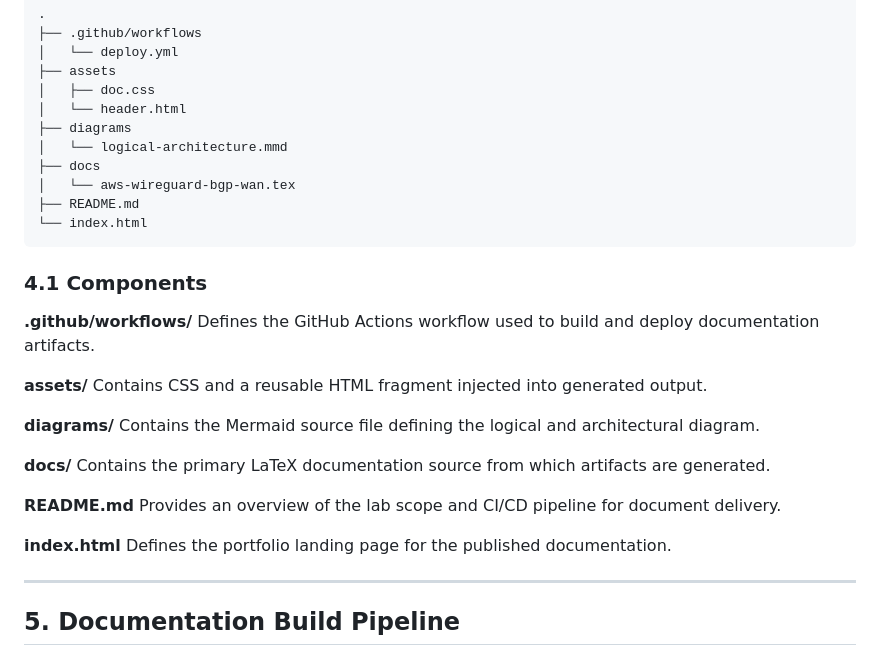
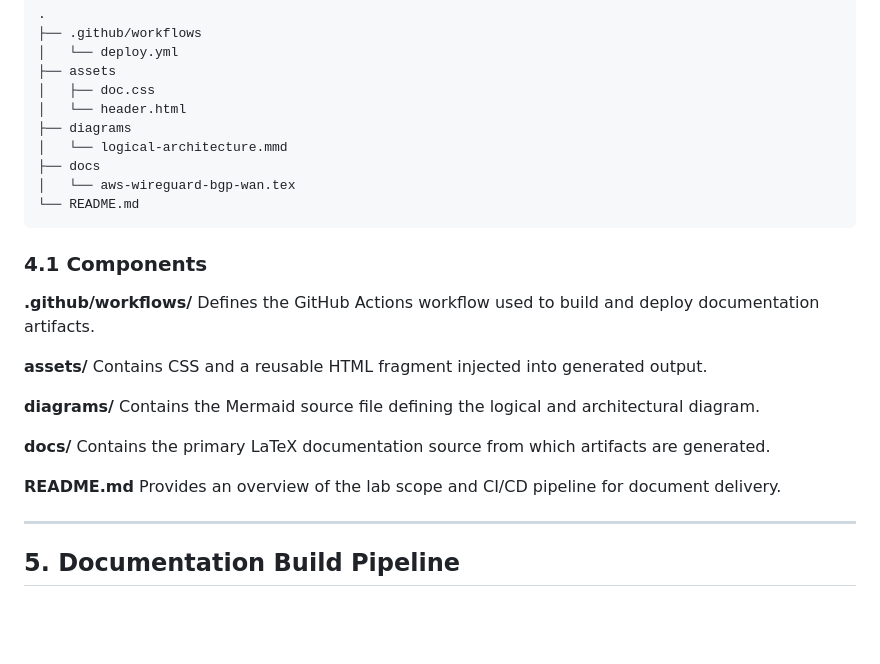
Before and after one commit to erschmittnetwork/aws-wireguard-bgp-wan, a Markdown page: README.md, the part around the change. Rendered like a GitHub page; blank space fills up the shorter version.

Commit message:
Update README Repository Organization

````diff
--- a/README.md
+++ b/README.md
@@ -79,8 +79,7 @@ The objective is to model realistic SME operational constraints while preserving
 │   └── logical-architecture.mmd
 ├── docs
 │   └── aws-wireguard-bgp-wan.tex
-├── README.md
-└── index.html
+└── README.md
 ```
 
 ### 4.1 Components
@@ -99,9 +98,6 @@ Contains the primary LaTeX documentation source from which artifacts are generat
 
 **README.md**
 Provides an overview of the lab scope and CI/CD pipeline for document delivery.
-
-**index.html**
-Defines the portfolio landing page for the published documentation.
 
 ---
 
````
